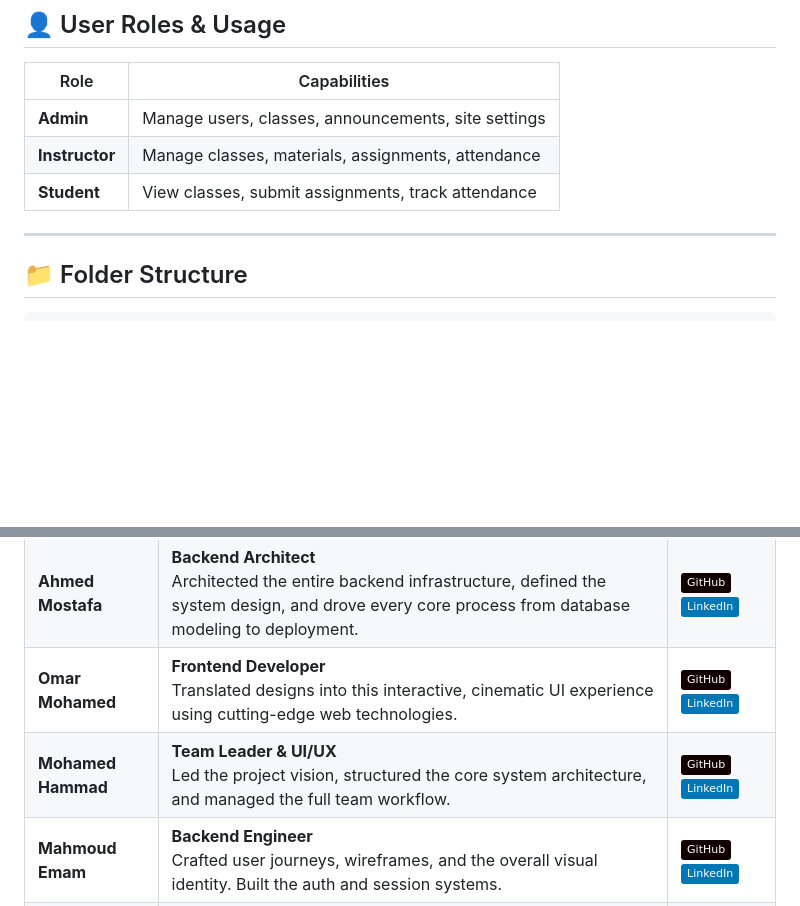
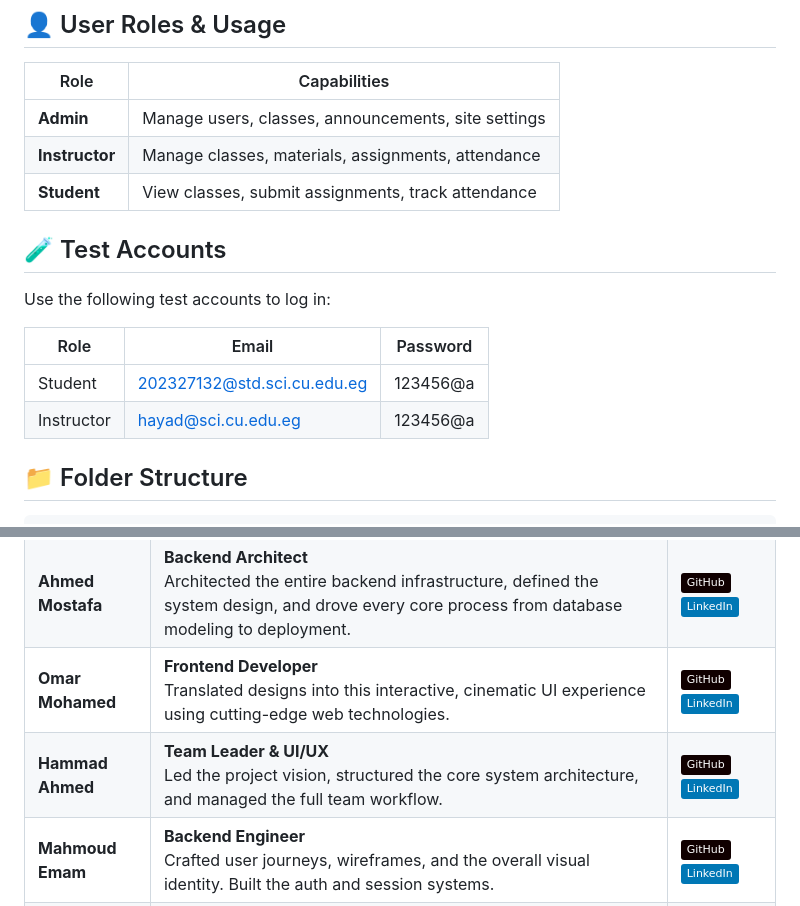
Before and after one commit to AhmedMostafa203/UAPMP, a Markdown page: README.md, 2 parts joined by grey strips. Drawn GitHub-style; badges without logos; blank space fills up the shorter version.

```diff
--- a/README.md
+++ b/README.md
@@ -75,7 +75,15 @@ Try the platform instantly: [https://university-academic-productivity-mana-ahmed
 | **Instructor** | Manage classes, materials, assignments, attendance  |
 | **Student**    | View classes, submit assignments, track attendance  |
 
----
+
+## 🧪 Test Accounts
+
+Use the following test accounts to log in:
+
+| Role        | Email                              | Password   |
+|-------------|------------------------------------|------------|
+| Student     | 202327132@std.sci.cu.edu.eg        | 123456@a   |
+| Instructor  | hayad@sci.cu.edu.eg                | 123456@a   |
 
 ## 📁 Folder Structure
 
@@ -104,7 +112,7 @@ config/       # Configuration files
 | Name               | Role & Contribution                                                                                                                                                   | Socials                                                                                                                                                                                                                                                                                                  |
 | **Ahmed Mostafa**  | **Backend Architect**<br>Architected the entire backend infrastructure, defined the system design, and drove every core process from database modeling to deployment. | [![GitHub](https://img.shields.io/badge/GitHub-100000?style=flat&logo=github&logoColor=white)](https://github.com/AhmedMostafa203) [![LinkedIn](https://img.shields.io/badge/LinkedIn-0077B5?style=flat&logo=linkedin&logoColor=white)](https://www.linkedin.com/in/ahmed-mostafa-abdulrahman-0149533a0) |
 | **Omar Mohamed**   | **Frontend Developer**<br>Translated designs into this interactive, cinematic UI experience using cutting-edge web technologies.                                      | [![GitHub](https://img.shields.io/badge/GitHub-100000?style=flat&logo=github&logoColor=white)](https://github.com/omarmohamed) [![LinkedIn](https://img.shields.io/badge/LinkedIn-0077B5?style=flat&logo=linkedin&logoColor=white)](https://linkedin.com/in/omarmohamed)                                 |
-| **Mohamed Hammad** | **Team Leader & UI/UX**<br>Led the project vision, structured the core system architecture, and managed the full team workflow.                                       | [![GitHub](https://img.shields.io/badge/GitHub-100000?style=flat&logo=github&logoColor=white)](https://github.com/hammadahmed) [![LinkedIn](https://img.shields.io/badge/LinkedIn-0077B5?style=flat&logo=linkedin&logoColor=white)](https://linkedin.com/in/hammadahmed)                                 |
+| **Hammad Ahmed** | **Team Leader & UI/UX**<br>Led the project vision, structured the core system architecture, and managed the full team workflow.                                       | [![GitHub](https://img.shields.io/badge/GitHub-100000?style=flat&logo=github&logoColor=white)](https://github.com/hammadahmed) [![LinkedIn](https://img.shields.io/badge/LinkedIn-0077B5?style=flat&logo=linkedin&logoColor=white)](https://linkedin.com/in/hammadahmed)                                 |
 | **Mahmoud Emam**   | **Backend Engineer**<br>Crafted user journeys, wireframes, and the overall visual identity. Built the auth and session systems.                                       | [![GitHub](https://img.shields.io/badge/GitHub-100000?style=flat&logo=github&logoColor=white)](https://github.com/mahmoudemam) [![LinkedIn](https://img.shields.io/badge/LinkedIn-0077B5?style=flat&logo=linkedin&logoColor=white)](https://linkedin.com/in/mahmoudemam)                                 |
 | **Ahmed Alaa**     | **App Developer**<br>Ensured the system is bug-free, secure, and performs flawlessly under heavy concurrent load.                                                     | [![GitHub](https://img.shields.io/badge/GitHub-100000?style=flat&logo=github&logoColor=white)](https://github.com/ahmedalaa) [![LinkedIn](https://img.shields.io/badge/LinkedIn-0077B5?style=flat&logo=linkedin&logoColor=white)](https://linkedin.com/in/ahmedalaa)                                     |
 | **Shady Ali**      | **Frontend Developer**<br>Crafted pixel-perfect components, designed the database schema, and secured all user data flows.                                            | [![GitHub](https://img.shields.io/badge/GitHub-100000?style=flat&logo=github&logoColor=white)](https://github.com/shadyali) [![LinkedIn](https://img.shields.io/badge/LinkedIn-0077B5?style=flat&logo=linkedin&logoColor=white)](https://linkedin.com/in/shadyali)                                       |
```
